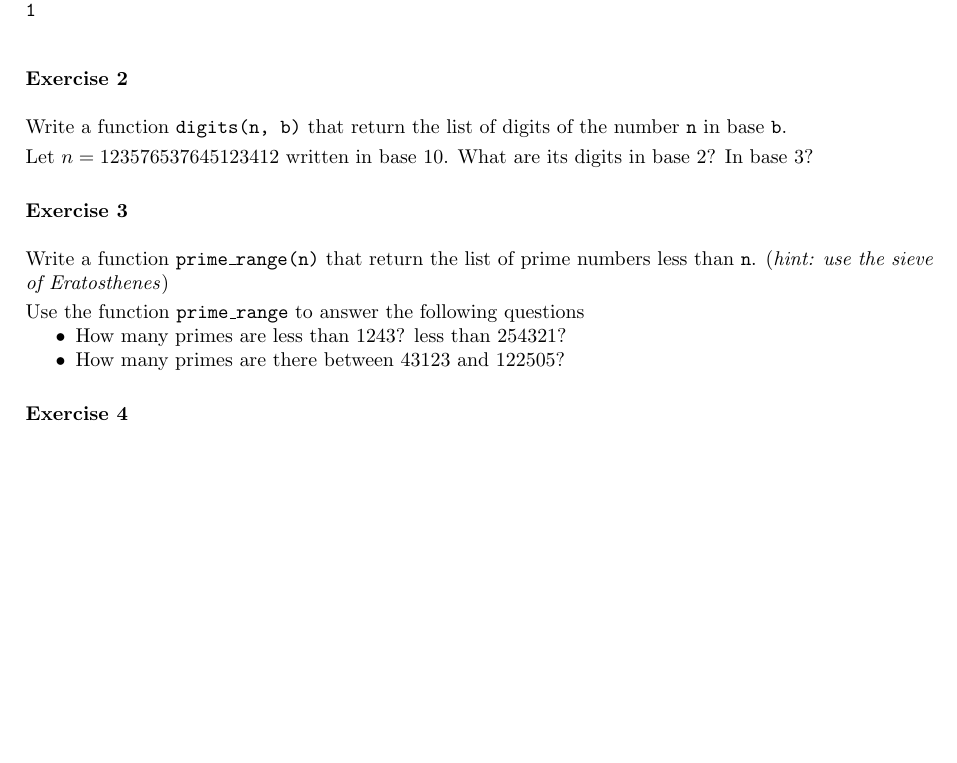
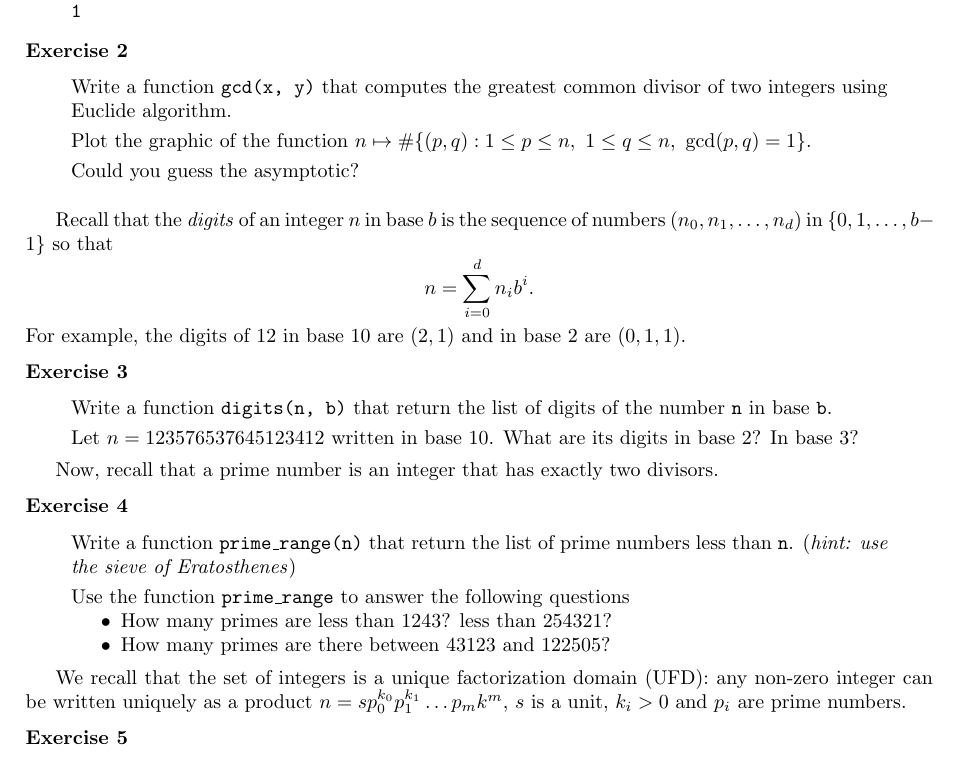
Before and after one commit to videlec/aims-python-rwanda-2016, a LaTeX problem sheet (assignment/arith.tex): part of the page before the commit and part of page 1 of 2 after it, cut so that both start at the same text, the shorter picture padded with empty space. Compiled offline with pdfLaTeX.

Commit message:
longer assignment

```diff
--- a/assignment/arith.tex
+++ b/assignment/arith.tex
@@ -3,11 +3,12 @@
 \newcounter{exo}
 
 \newenvironment{exercise}%
-{\par\vspace{\baselineskip}\noindent
+{\par\vspace{.5\baselineskip}\noindent
 \refstepcounter{exo}%
 \textbf{Exercise \theexo}%
-\par\vspace{\baselineskip}\noindent\ignorespaces}%
-{\smallskip}
+\par\vspace{.5\baselineskip}\noindent\ignorespaces
+\begin{center}\begin{minipage}{0.9\linewidth}}%
+{\end{minipage}\end{center}\smallskip}
 
 \usepackage{paralist}
 \usepackage[margin=2.5cm]{geometry}
@@ -37,6 +37,25 @@ For example
 \end{verbatim}
 \end{exercise}
 
+
+\begin{exercise}
+Write a function \texttt{gcd(x, y)} that computes the greatest common divisor of two integers using Euclide algorithm.
+
+\smallskip\noindent
+Plot the graphic of the function $n \mapsto \# \{(p,q): 1 \leq p \leq n,\ 1 \leq q \leq n,\ \gcd(p, q) = 1\}$.
+
+\smallskip\noindent
+Could you guess the asymptotic?
+\end{exercise}
+
+\bigskip
+
+Recall that the \emph{digits} of an integer $n$ in base $b$ is the sequence of numbers $(n_0, n_1, \ldots, n_d)$
+in $\{0, 1, \ldots, b-1\}$ so that
+\[
+n = \sum_{i=0}^d n_i b^i.
+\]
+For example, the digits of $12$ in base 10 are $(2,1)$ and in base $2$ are $(0,1,1)$.
 \begin{exercise}
 Write a function \texttt{digits(n, b)} that return the list of digits of the number \texttt{n} in base \texttt{b}.
 
@@ -44,6 +63,7 @@ Write a function \texttt{digits(n, b)} that return the list of digits of the num
 Let $n = 123576537645123412$ written in base 10. What are its digits in base 2? In base 3?
 \end{exercise}
 
+Now, recall that a prime number is an integer that has exactly two divisors.
 \begin{exercise}
 Write a function \texttt{prime\_range(n)} that return the list of prime numbers less than \texttt{n}. (\textit{hint: use the sieve of Eratosthenes})
 
@@ -55,8 +75,13 @@ Use the function \texttt{prime\_range} to answer the following questions
 \end{compactitem}
 \end{exercise}
 
+We recall that the set of integers is a unique factorization domain (UFD): any non-zero integer can be written
+uniquely as a product $n = s p_0^{k_0} p_1^{k_1} \ldots p_{m}k^m$, $s$ is a unit, $k_i > 0$ and $p_i$ are prime
+numbers.
 \begin{exercise}
-Write a function \texttt{factor(n)} that returns the factorisation of \texttt{n} as a list of pairs \texttt{[[p0, k0], [p1, k1], ..., [pm, km]]} where the \texttt{pi} and \texttt{ki} are respectively the prime numbers and exponents.
+Write a function \texttt{factor(n)} that returns the factorisation of \texttt{n} as a list of pairs
+\texttt{[[p0, k0], [p1, k1], ..., [pm, km]]} where the \texttt{pi} and \texttt{ki} are respectively
+the prime numbers and exponents.
 
 \smallskip\noindent
 For example
```
Also changed, not shown: assignment/arith.pdf, assignment/arith.tex (4 more changed lines).
